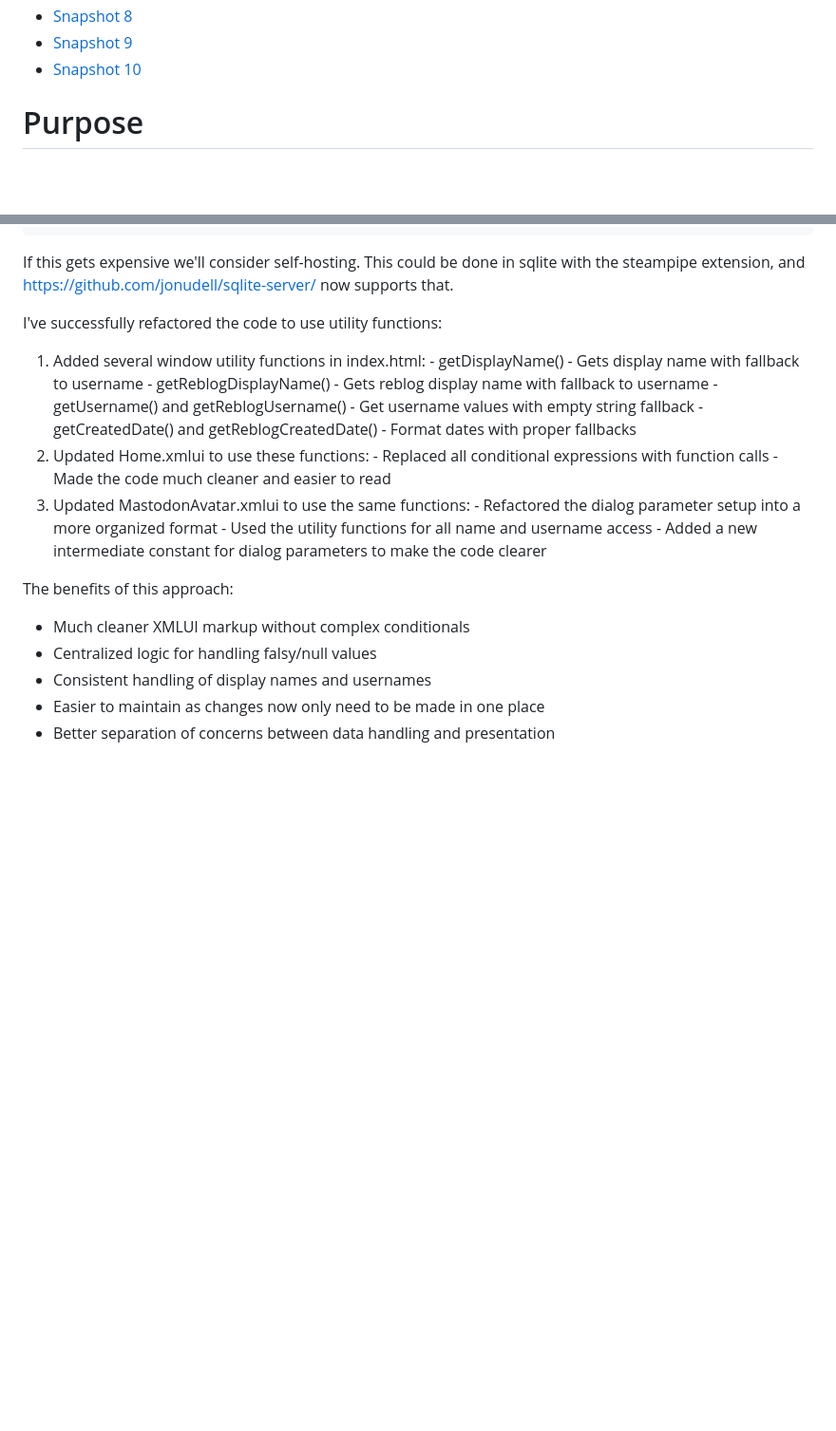
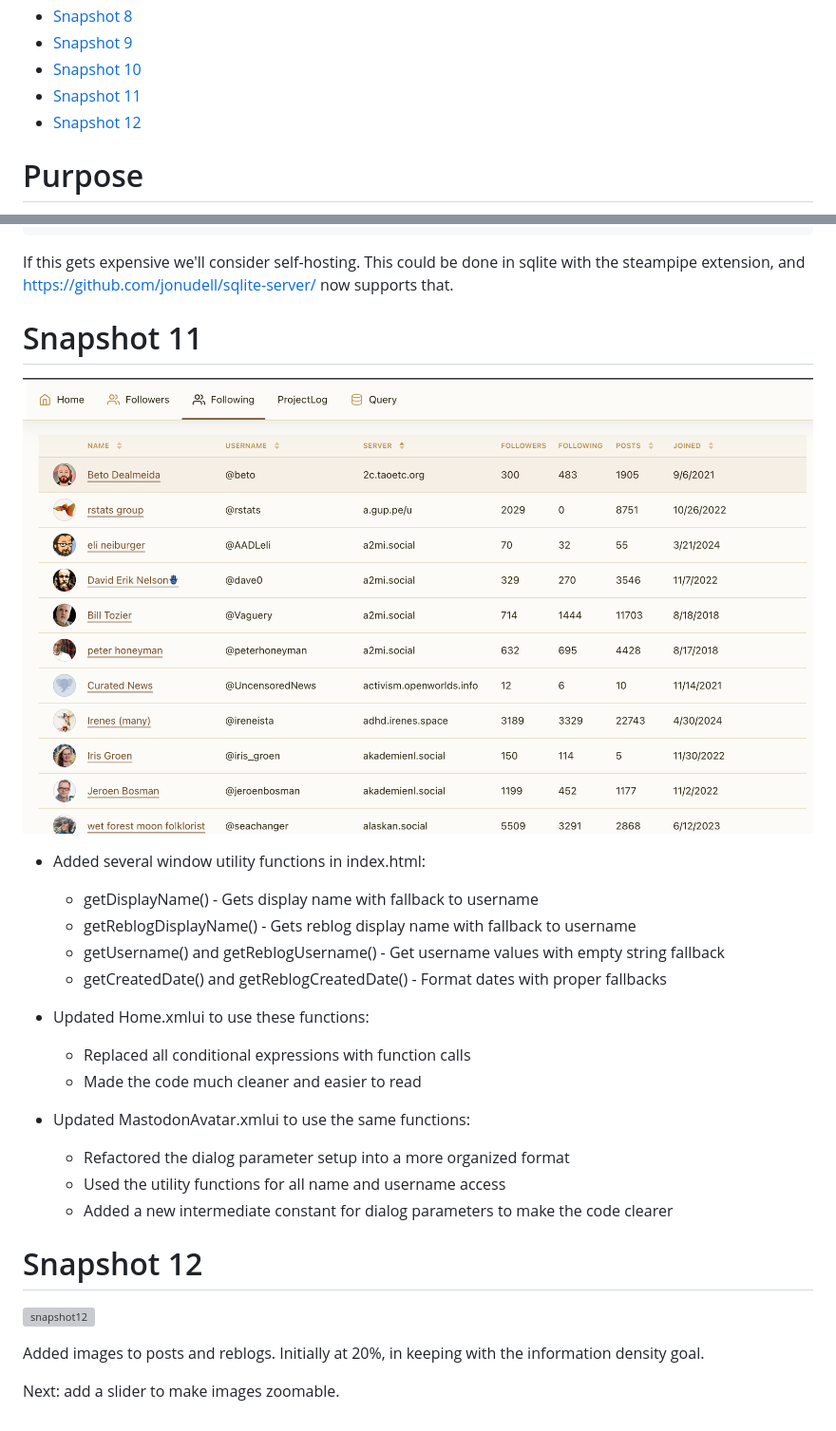
Before and after one commit to JonUdell/xmlui-mastodon, a Markdown page: pages/ProjectLog.md, 2 parts joined by grey strips. Shown at 95% size. Drawn GitHub-style; blank space fills up the shorter version; grey boxes are pictures that could not be loaded.

Commit message:
update log

```diff
--- a/pages/ProjectLog.md
+++ b/pages/ProjectLog.md
@@ -13,6 +13,8 @@
 - [Snapshot 8](#snapshot-8)
 - [Snapshot 9](#snapshot-9)
 - [Snapshot 10](#snapshot-10)
+- [Snapshot 11](#snapshot-11)
+- [Snapshot 12](#snapshot-12)
 
 # Purpose
 
@@ -669,27 +671,29 @@ where
 If this gets expensive we'll consider self-hosting. This could be done in sqlite with the steampipe extension, and https://github.com/jonudell/sqlite-server/ now supports that.
 
 
+# Snapshot 11
 
+![snapshot11](../resources/snapshot11.png)
 
-
- I've successfully refactored the code to use utility functions:
-
-  1. Added several window utility functions in index.html:
+  - Added several window utility functions in index.html:
     - getDisplayName() - Gets display name with fallback to username
     - getReblogDisplayName() - Gets reblog display name with fallback to username
     - getUsername() and getReblogUsername() - Get username values with empty string fallback
     - getCreatedDate() and getReblogCreatedDate() - Format dates with proper fallbacks
-  2. Updated Home.xmlui to use these functions:
+
+  - Updated Home.xmlui to use these functions:
     - Replaced all conditional expressions with function calls
     - Made the code much cleaner and easier to read
-  3. Updated MastodonAvatar.xmlui to use the same functions:
+
+  - Updated MastodonAvatar.xmlui to use the same functions:
     - Refactored the dialog parameter setup into a more organized format
     - Used the utility functions for all name and username access
     - Added a new intermediate constant for dialog parameters to make the code clearer
 
-  The benefits of this approach:
-  - Much cleaner XMLUI markup without complex conditionals
-  - Centralized logic for handling falsy/null values
-  - Consistent handling of display names and usernames
-  - Easier to maintain as changes now only need to be made in one place
-  - Better separation of concerns between data handling and presentation
+# Snapshot 12
+
+![snapshot12](../resources/snapshot12.png)
+
+Added images to posts and reblogs. Initially at 20%, in keeping with the information density goal.
+
+Next: add a slider to make images zoomable.
```
